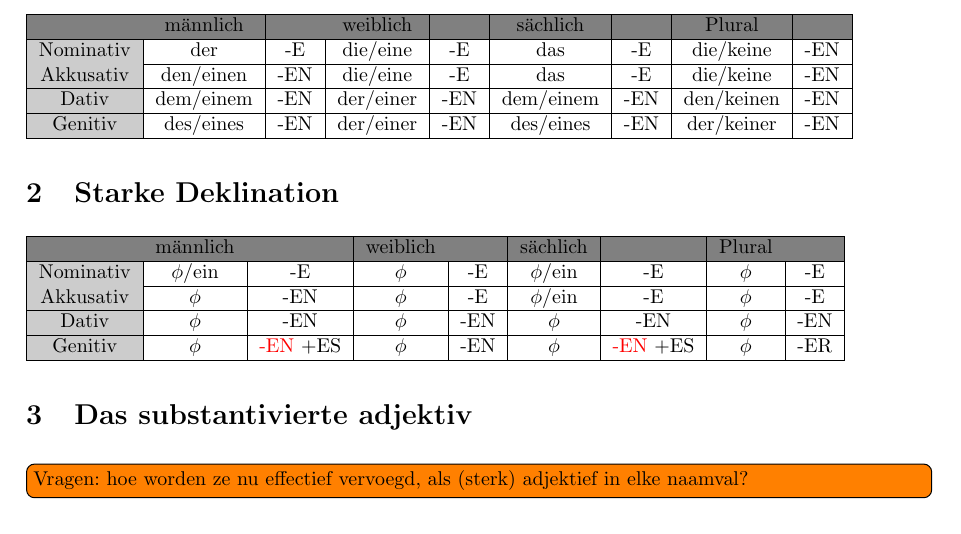
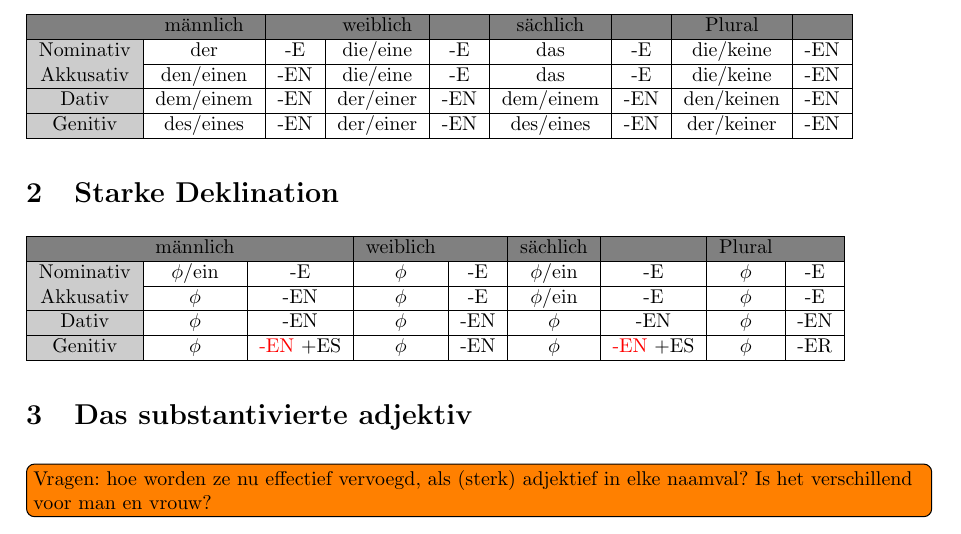
Before and after one commit to warreee/Duits_voor_Nederlandstaligen, a LaTeX book (main.tex, which reads tex/kapitel6.tex): part of page 5 of 13, cut so that both start at the same text. Compiled offline with pdfLaTeX.

Commit message:
vraag aangepast

```diff
--- a/tex/kapitel6.tex
+++ b/tex/kapitel6.tex
@@ -50,5 +50,6 @@ Ze komen voor in volgende drie gevallen:
 \end{tabular}
 
 \section{Das substantivierte adjektiv}
-\todo[inline]{Vragen: hoe worden ze nu effectief vervoegd, als (sterk) adjektief in elke naamval?}
+\todo[inline]{Vragen: hoe worden ze nu effectief vervoegd, als (sterk) adjektief in elke naamval?
+Is het verschillend voor man en vrouw?}
 \end{document}
```
